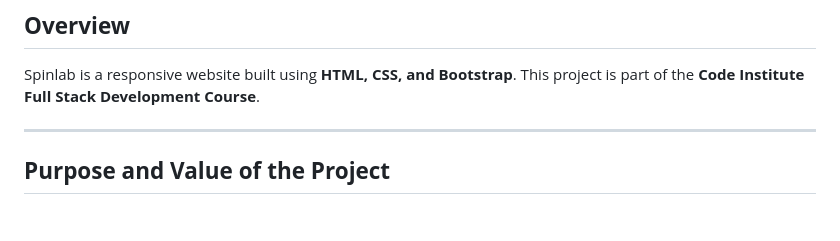
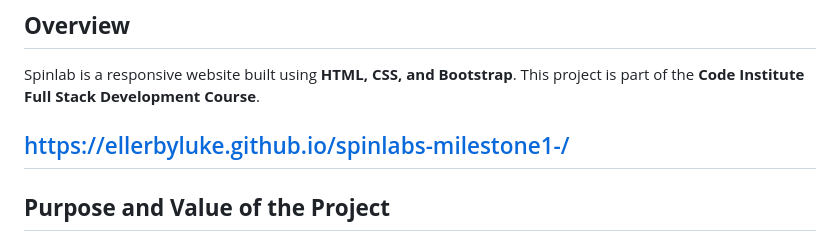
Before and after one commit to ellerbyluke/spinlabs-milestone1-, a Markdown page: README.md, the part around the change. Drawn GitHub-style; blank space fills up the shorter version.

Commit message:
Update README.md
added live link to readme.md

```diff
--- a/README.md
+++ b/README.md
@@ -1,6 +1,7 @@
 ## **Overview**
 Spinlab is a responsive website built using **HTML, CSS, and Bootstrap**. This project is part of the **Code Institute Full Stack Development Course**.
 
+https://ellerbyluke.github.io/spinlabs-milestone1-/
 ---
 
 ## **Purpose and Value of the Project**
```
